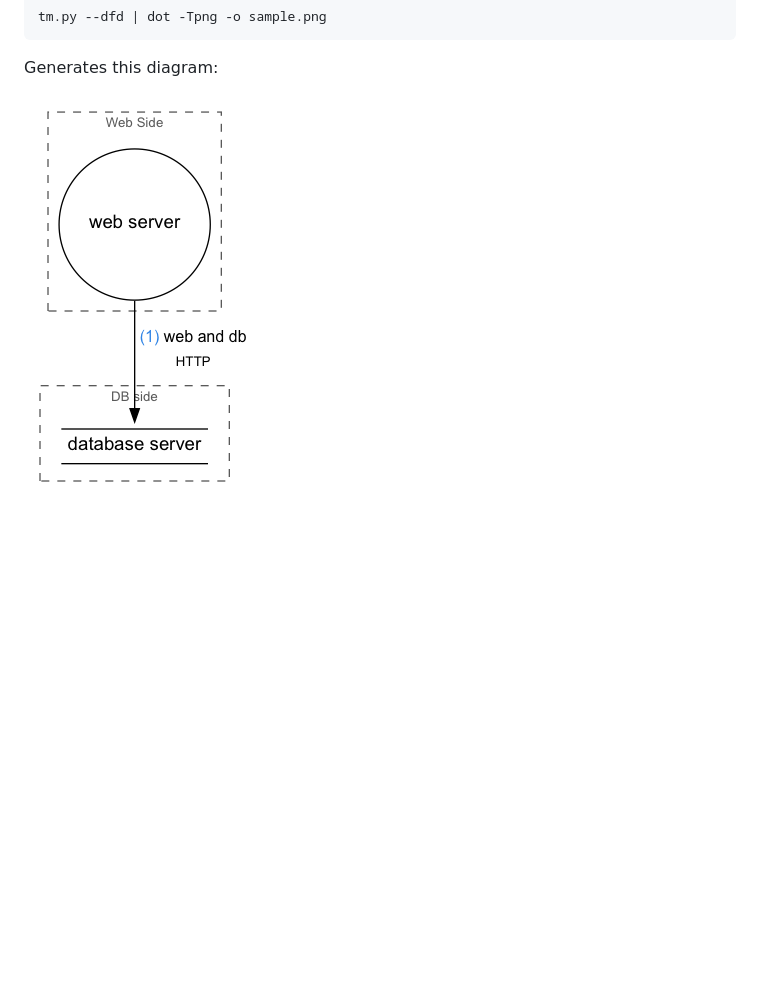
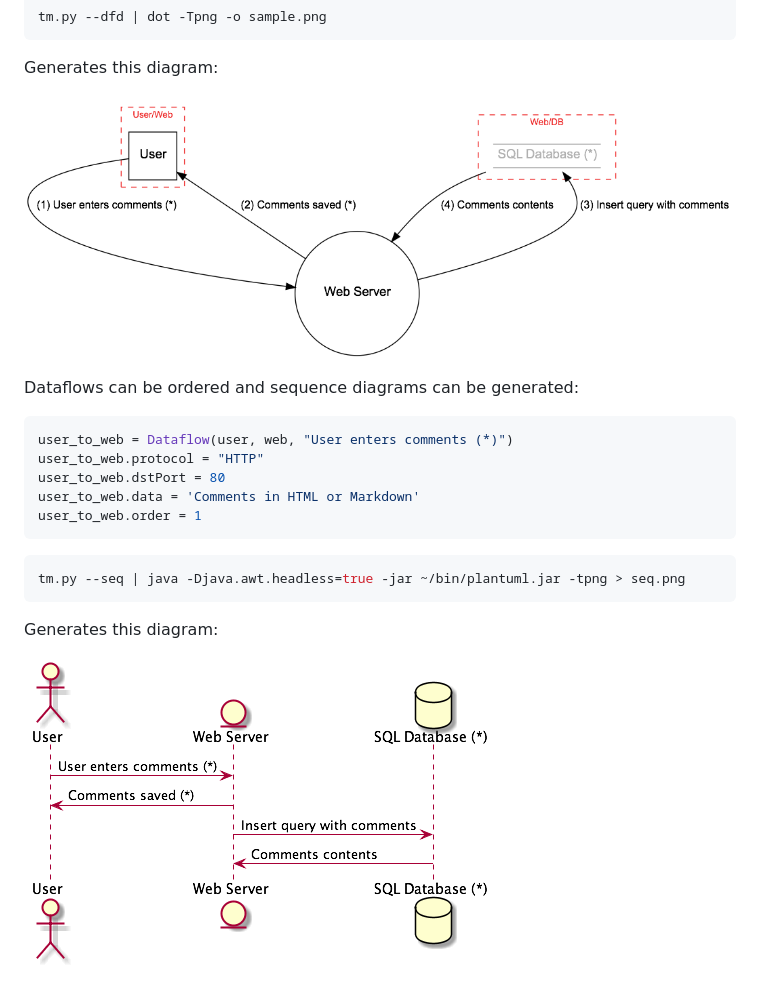
Before and after one commit to OWASP/pytm, a Markdown page: README.md, the part around the change printed below. Rendered like a GitHub page; pictures changed too: .gitbook/assets/dfd.png (added), .gitbook/assets/seq.png (added); blank space fills up the shorter version.

Commit message:
Support for sequence diagrams.

````diff
--- a/README.md
+++ b/README.md
@@ -91,4 +104,22 @@ tm.py --dfd | dot -Tpng -o sample.png
 
 Generates this diagram:
 
-![sample.png](.gitbook/assets/sample.png)
+![dfd.png](.gitbook/assets/dfd.png)
+
+Dataflows can be ordered and sequence diagrams can be generated:
+
+```python
+user_to_web = Dataflow(user, web, "User enters comments (*)")
+user_to_web.protocol = "HTTP"
+user_to_web.dstPort = 80
+user_to_web.data = 'Comments in HTML or Markdown'
+user_to_web.order = 1
+```
+
+```bash
+tm.py --seq | java -Djava.awt.headless=true -jar ~/bin/plantuml.jar -tpng > seq.png
+```
+
+Generates this diagram:
+
+![seq.png](.gitbook/assets/seq.png)
````
Also changed, not shown: other parts of README.md (+66 -53 lines), 1 other file.
